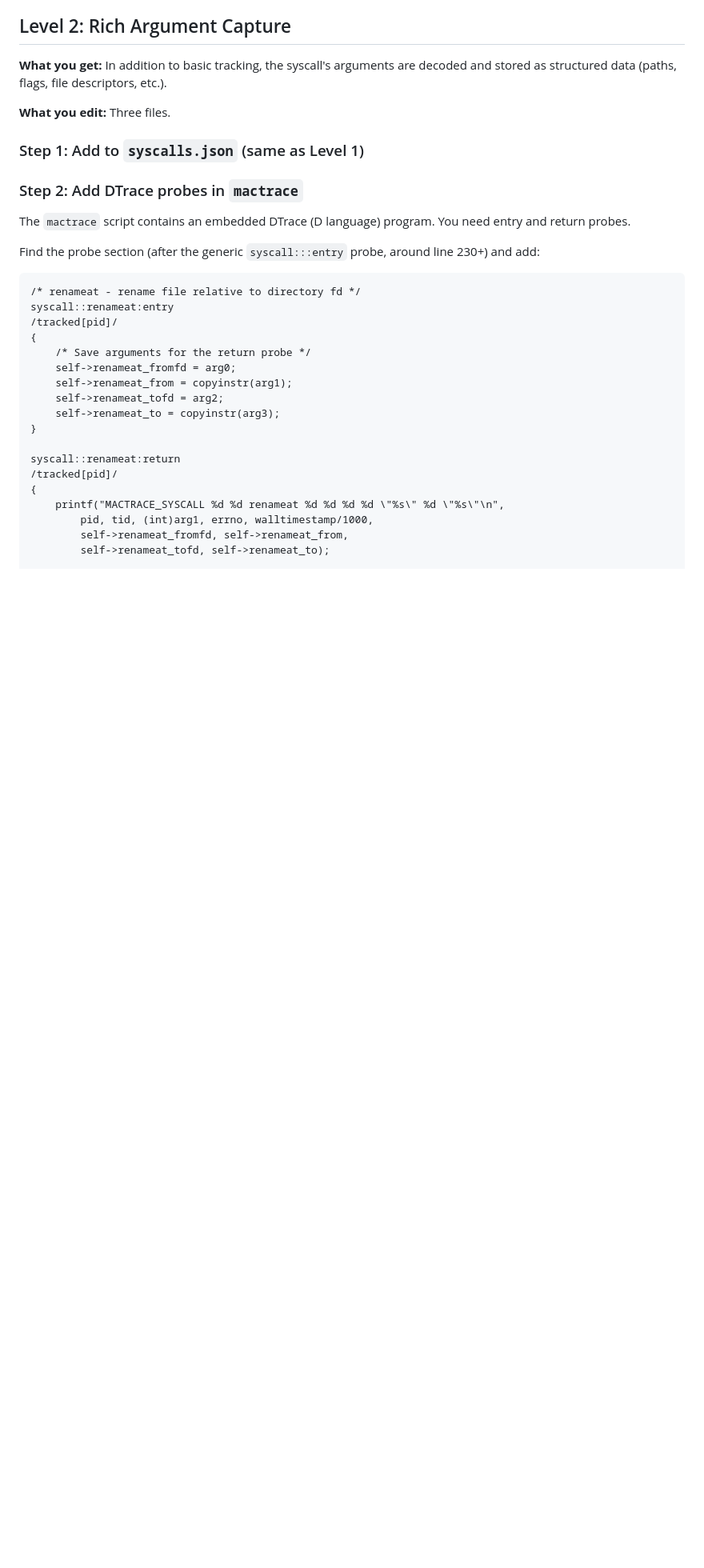
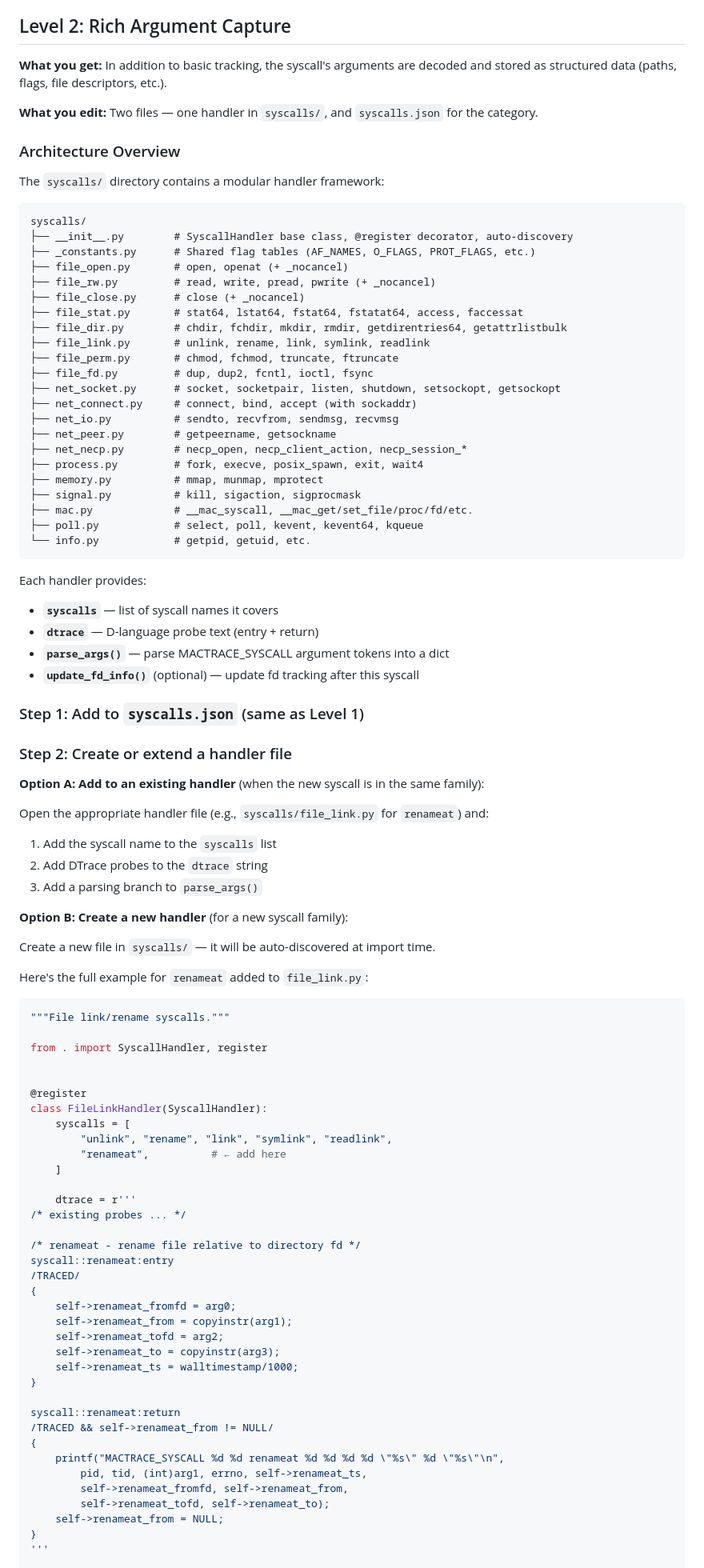
Before and after one commit to zenfish/f8, a Markdown page: ADDING_SYSCALLS.md, the part around one of its changes. Shown at 80% size. GitHub-like rendering; blank space fills up the shorter version.

````diff
--- a/ADDING_SYSCALLS.md
+++ b/ADDING_SYSCALLS.md
@@ -92,33 +92,95 @@ for e in data['events']:
 
 **What you get:** In addition to basic tracking, the syscall's arguments are decoded and stored as structured data (paths, flags, file descriptors, etc.).
 
-**What you edit:** Three files.
+**What you edit:** Two files — one handler in `syscalls/`, and `syscalls.json` for the category.
+
+### Architecture Overview
+
+The `syscalls/` directory contains a modular handler framework:
+
+```
+syscalls/
+├── __init__.py        # SyscallHandler base class, @register decorator, auto-discovery
+├── _constants.py      # Shared flag tables (AF_NAMES, O_FLAGS, PROT_FLAGS, etc.)
+├── file_open.py       # open, openat (+ _nocancel)
+├── file_rw.py         # read, write, pread, pwrite (+ _nocancel)
+├── file_close.py      # close (+ _nocancel)
+├── file_stat.py       # stat64, lstat64, fstat64, fstatat64, access, faccessat
+├── file_dir.py        # chdir, fchdir, mkdir, rmdir, getdirentries64, getattrlistbulk
+├── file_link.py       # unlink, rename, link, symlink, readlink
+├── file_perm.py       # chmod, fchmod, truncate, ftruncate
+├── file_fd.py         # dup, dup2, fcntl, ioctl, fsync
+├── net_socket.py      # socket, socketpair, listen, shutdown, setsockopt, getsockopt
+├── net_connect.py     # connect, bind, accept (with sockaddr)
+├── net_io.py          # sendto, recvfrom, sendmsg, recvmsg
+├── net_peer.py        # getpeername, getsockname
+├── net_necp.py        # necp_open, necp_client_action, necp_session_*
+├── process.py         # fork, execve, posix_spawn, exit, wait4
+├── memory.py          # mmap, munmap, mprotect
+├── signal.py          # kill, sigaction, sigprocmask
+├── mac.py             # __mac_syscall, __mac_get/set_file/proc/fd/etc.
+├── poll.py            # select, poll, kevent, kevent64, kqueue
+└── info.py            # getpid, getuid, etc.
+```
+
+Each handler provides:
+- **`syscalls`** — list of syscall names it covers
+- **`dtrace`** — D-language probe text (entry + return)
+- **`parse_args()`** — parse MACTRACE_SYSCALL argument tokens into a dict
+- **`update_fd_info()`** (optional) — update fd tracking after this syscall
 
 ### Step 1: Add to `syscalls.json` (same as Level 1)
 
-### Step 2: Add DTrace probes in `mactrace`
+### Step 2: Create or extend a handler file
 
-The `mactrace` script contains an embedded DTrace (D language) program. You need entry and return probes.
+**Option A: Add to an existing handler** (when the new syscall is in the same family):
 
-Find the probe section (after the generic `syscall:::entry` probe, around line 230+) and add:
+Open the appropriate handler file (e.g., `syscalls/file_link.py` for `renameat`) and:
+1. Add the syscall name to the `syscalls` list
+2. Add DTrace probes to the `dtrace` string
+3. Add a parsing branch to `parse_args()`
 
-```d
+**Option B: Create a new handler** (for a new syscall family):
+
+Create a new file in `syscalls/` — it will be auto-discovered at import time.
+
+Here's the full example for `renameat` added to `file_link.py`:
+
+```python
+"""File link/rename syscalls."""
+
+from . import SyscallHandler, register
+
+
+@register
+class FileLinkHandler(SyscallHandler):
+    syscalls = [
+        "unlink", "rename", "link", "symlink", "readlink",
+        "renameat",          # ← add here
+    ]
+
+    dtrace = r'''
+/* existing probes ... */
+
 /* renameat - rename file relative to directory fd */
 syscall::renameat:entry
-/tracked[pid]/
+/TRACED/
 {
-    /* Save arguments for the return probe */
     self->renameat_fromfd = arg0;
     self->renameat_from = copyinstr(arg1);
     self->renameat_tofd = arg2;
     self->renameat_to = copyinstr(arg3);
+    self->renameat_ts = walltimestamp/1000;
 }
 
 syscall::renameat:return
-/tracked[pid]/
+/TRACED && self->renameat_from != NULL/
 {
     printf("MACTRACE_SYSCALL %d %d renameat %d %d %d %d \"%s\" %d \"%s\"\n",
-        pid, tid, (int)arg1, errno, walltimestamp/1000,
+        pid, tid, (int)arg1, errno, self->renameat_ts,
         self->renameat_fromfd, self->renameat_from,
         self->renameat_tofd, self->renameat_to);
+    self->renameat_from = NULL;
+}
+'''
 
````
Also changed, not shown: other parts of ADDING_SYSCALLS.md (+93 -51 lines).
